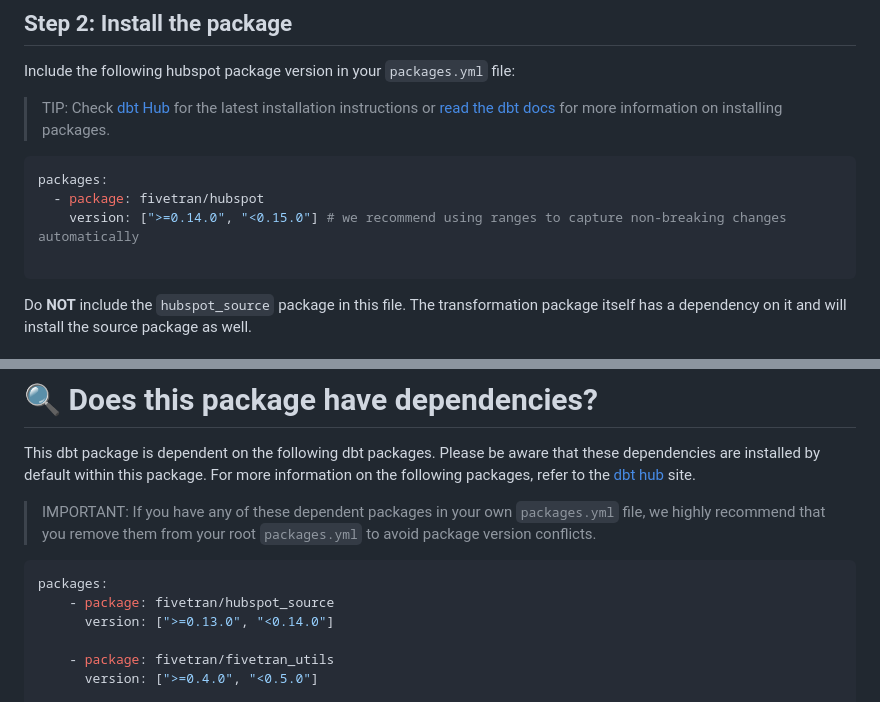
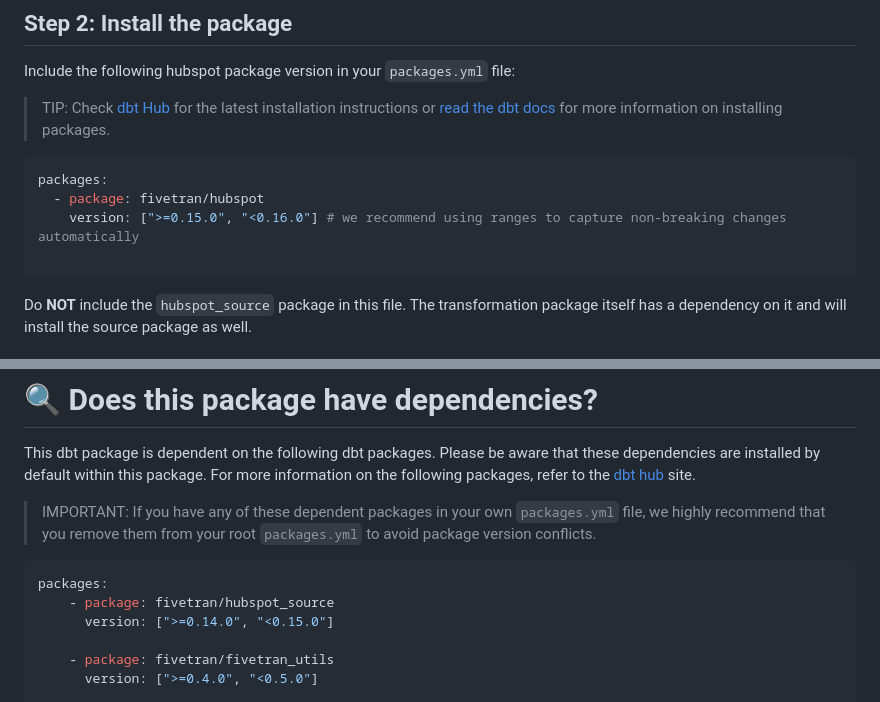
Before and after one commit to fivetran/dbt_hubspot, a Markdown page: README.md, 2 parts joined by grey strips. Drawn GitHub-style.

Commit message:
Update changelog & readme

````diff
--- a/README.md
+++ b/README.md
@@ -73,7 +73,7 @@ Include the following hubspot package version in your `packages.yml` file:
 ```yaml
 packages:
   - package: fivetran/hubspot
-    version: [">=0.14.0", "<0.15.0"] # we recommend using ranges to capture non-breaking changes automatically
+    version: [">=0.15.0", "<0.16.0"] # we recommend using ranges to capture non-breaking changes automatically
 
 ```
 Do **NOT** include the `hubspot_source` package in this file. The transformation package itself has a dependency on it and will install the source package as well.
@@ -313,7 +313,7 @@ This dbt package is dependent on the following dbt packages. Please be aware tha
 ```yml
 packages:
     - package: fivetran/hubspot_source
-      version: [">=0.13.0", "<0.14.0"]
+      version: [">=0.14.0", "<0.15.0"]
 
     - package: fivetran/fivetran_utils
       version: [">=0.4.0", "<0.5.0"]
````
Also changed, not shown: CHANGELOG.md (+10 -11 lines).
